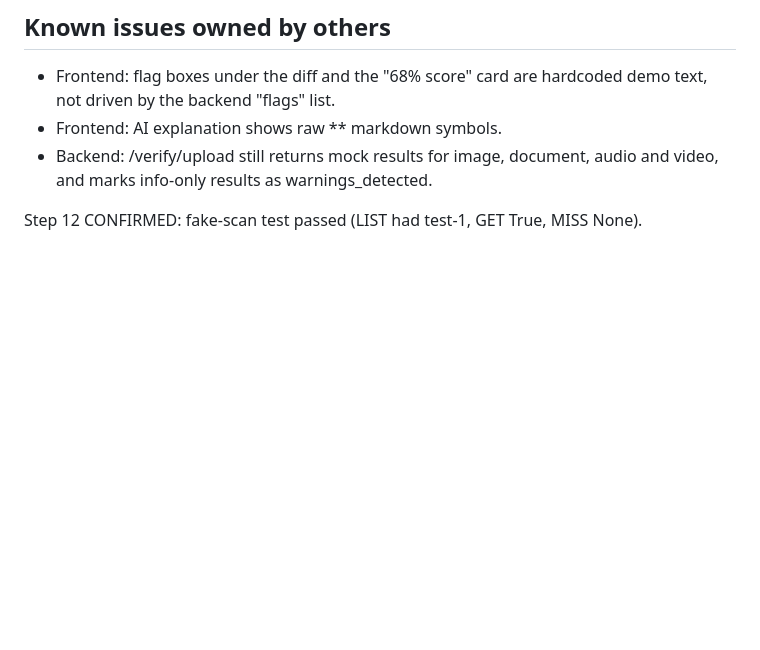
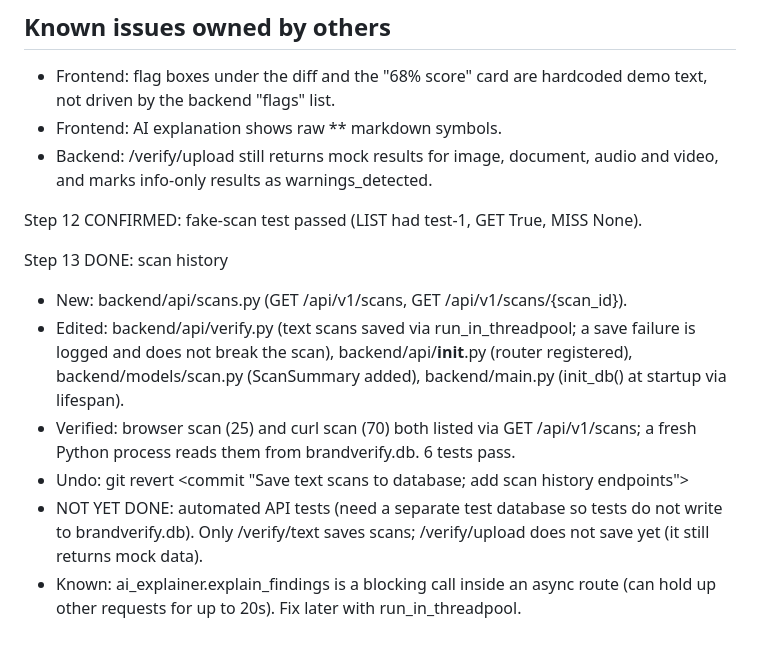
Before and after one commit to AdvaitK47/BrandVerify, a Markdown page: docs/BACKEND_LOG.md, the part around the change. Rendered like a GitHub page; blank space fills up the shorter version.

Commit message:
Log step 13

```diff
--- a/docs/BACKEND_LOG.md
+++ b/docs/BACKEND_LOG.md
@@ -72,3 +72,20 @@ Step 12. Scan storage
     audio and video, and marks info-only results as warnings_detected.
 
 Step 12 CONFIRMED: fake-scan test passed (LIST had test-1, GET True, MISS None).
+
+Step 13 DONE: scan history
+  - New: backend/api/scans.py (GET /api/v1/scans, GET /api/v1/scans/{scan_id}).
+  - Edited: backend/api/verify.py (text scans saved via run_in_threadpool;
+    a save failure is logged and does not break the scan),
+    backend/api/__init__.py (router registered), backend/models/scan.py
+    (ScanSummary added), backend/main.py (init_db() at startup via lifespan).
+  - Verified: browser scan (25) and curl scan (70) both listed via
+    GET /api/v1/scans; a fresh Python process reads them from brandverify.db.
+    6 tests pass.
+  - Undo: git revert <commit "Save text scans to database; add scan history endpoints">
+  - NOT YET DONE: automated API tests (need a separate test database so
+    tests do not write to brandverify.db). Only /verify/text saves scans;
+    /verify/upload does not save yet (it still returns mock data).
+  - Known: ai_explainer.explain_findings is a blocking call inside an async
+    route (can hold up other requests for up to 20s). Fix later with
+    run_in_threadpool.
```
